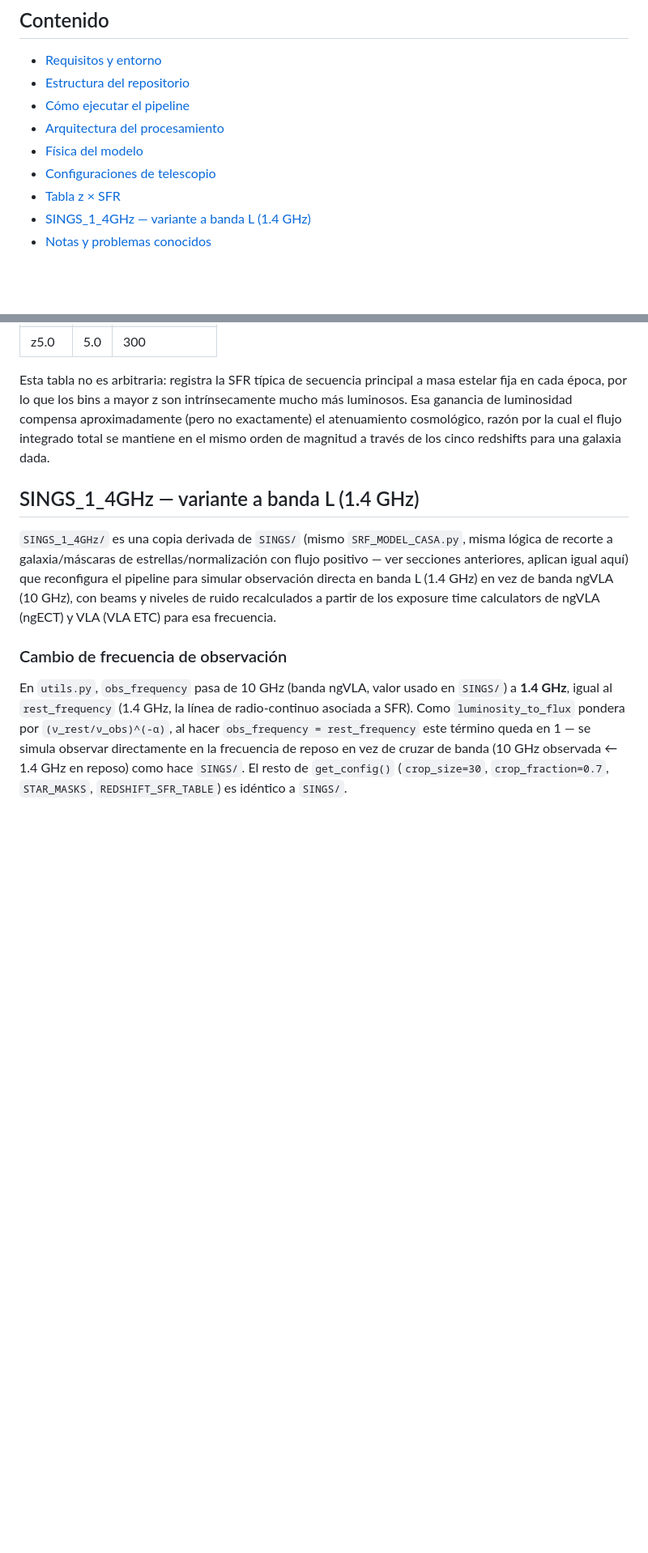
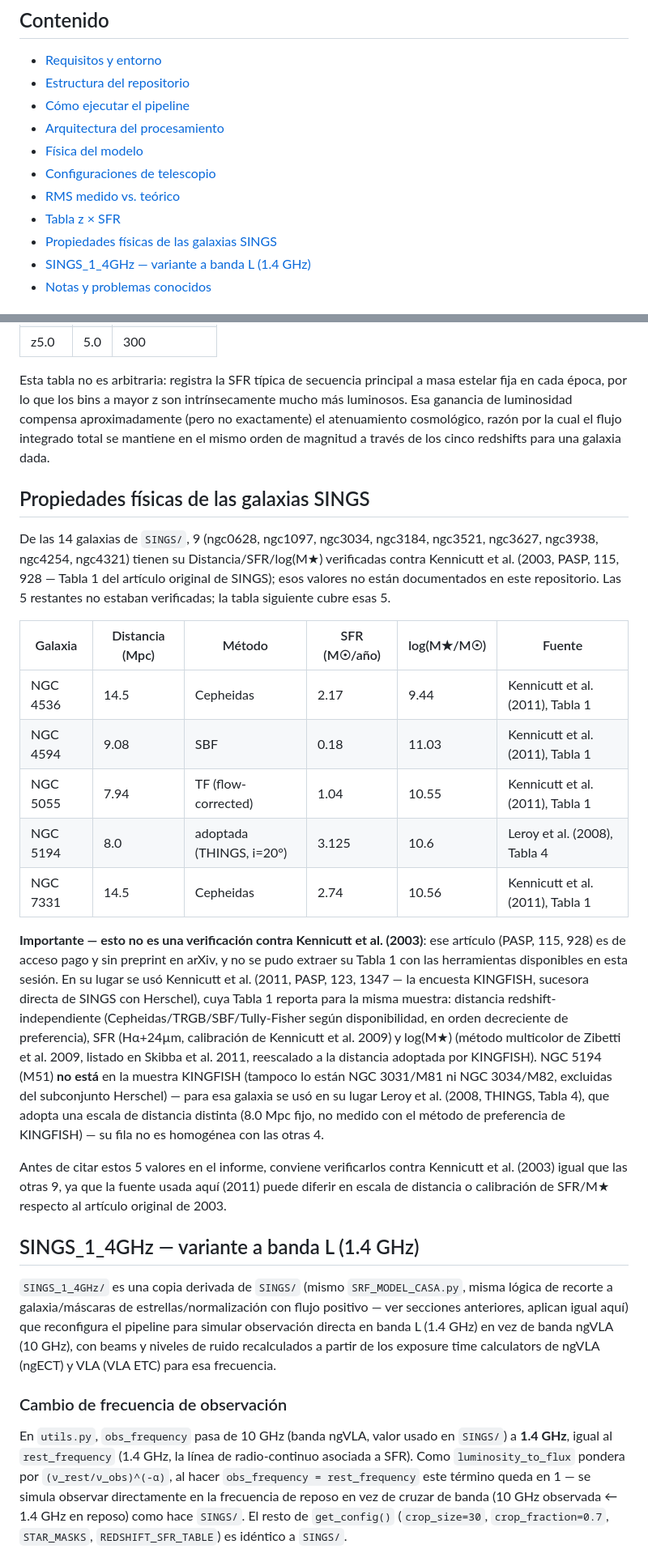
Before and after one commit to LobsangM/ngVLA_Research_Program, a Markdown page: README.md, 2 parts joined by grey strips. Shown at 81% size. GitHub-like rendering; blank space fills up the shorter version.

```diff
--- a/README.md
+++ b/README.md
@@ -10,7 +10,9 @@ Pipeline de simulación en radioastronomía que predice cómo se verían galaxia
 - [Arquitectura del procesamiento](#arquitectura-del-procesamiento)
 - [Física del modelo](#física-del-modelo)
 - [Configuraciones de telescopio](#configuraciones-de-telescopio)
+- [RMS medido vs. teórico](#rms-medido-vs-teórico)
 - [Tabla z × SFR](#tabla-z--sfr)
+- [Propiedades físicas de las galaxias SINGS](#propiedades-físicas-de-las-galaxias-sings)
 - [SINGS_1_4GHz — variante a banda L (1.4 GHz)](#sings_1_4ghz--variante-a-banda-l-14-ghz)
 - [Notas y problemas conocidos](#notas-y-problemas-conocidos)
 
@@ -279,6 +306,22 @@ Definida en `SINGS/utils.py` como `REDSHIFT_SFR_TABLE`, basada en Leslie et al.
 | z5.0  | 5.0 | 300          |
 
 Esta tabla no es arbitraria: registra la SFR típica de secuencia principal a masa estelar fija en cada época, por lo que los bins a mayor z son intrínsecamente mucho más luminosos. Esa ganancia de luminosidad compensa aproximadamente (pero no exactamente) el atenuamiento cosmológico, razón por la cual el flujo integrado total se mantiene en el mismo orden de magnitud a través de los cinco redshifts para una galaxia dada.
+
+## Propiedades físicas de las galaxias SINGS
+
+De las 14 galaxias de `SINGS/`, 9 (ngc0628, ngc1097, ngc3034, ngc3184, ngc3521, ngc3627, ngc3938, ngc4254, ngc4321) tienen su Distancia/SFR/log(M★) verificadas contra Kennicutt et al. (2003, PASP, 115, 928 — Tabla 1 del artículo original de SINGS); esos valores no están documentados en este repositorio. Las 5 restantes no estaban verificadas; la tabla siguiente cubre esas 5.
+
+| Galaxia  | Distancia (Mpc) | Método    | SFR (M☉/año) | log(M★/M☉) | Fuente |
+|----------|------------------|-----------|----------------|--------------|--------|
+| NGC 4536 | 14.5             | Cepheidas | 2.17           | 9.44         | Kennicutt et al. (2011), Tabla 1 |
+| NGC 4594 | 9.08             | SBF       | 0.18           | 11.03        | Kennicutt et al. (2011), Tabla 1 |
+| NGC 5055 | 7.94             | TF (flow-corrected) | 1.04 | 10.55        | Kennicutt et al. (2011), Tabla 1 |
+| NGC 5194 | 8.0              | adoptada (THINGS, i=20°) | 3.125 | 10.6   | Leroy et al. (2008), Tabla 4 |
+| NGC 7331 | 14.5             | Cepheidas | 2.74           | 10.56        | Kennicutt et al. (2011), Tabla 1 |
+
+**Importante — esto no es una verificación contra Kennicutt et al. (2003)**: ese artículo (PASP, 115, 928) es de acceso pago y sin preprint en arXiv, y no se pudo extraer su Tabla 1 con las herramientas disponibles en esta sesión. En su lugar se usó Kennicutt et al. (2011, PASP, 123, 1347 — la encuesta KINGFISH, sucesora directa de SINGS con Herschel), cuya Tabla 1 reporta para la misma muestra: distancia redshift-independiente (Cepheidas/TRGB/SBF/Tully-Fisher según disponibilidad, en orden decreciente de preferencia), SFR (Hα+24µm, calibración de Kennicutt et al. 2009) y log(M★) (método multicolor de Zibetti et al. 2009, listado en Skibba et al. 2011, reescalado a la distancia adoptada por KINGFISH). NGC 5194 (M51) **no está** en la muestra KINGFISH (tampoco lo están NGC 3031/M81 ni NGC 3034/M82, excluidas del subconjunto Herschel) — para esa galaxia se usó en su lugar Leroy et al. (2008, THINGS, Tabla 4), que adopta una escala de distancia distinta (8.0 Mpc fijo, no medido con el método de preferencia de KINGFISH) — su fila no es homogénea con las otras 4.
+
+Antes de citar estos 5 valores en el informe, conviene verificarlos contra Kennicutt et al. (2003) igual que las otras 9, ya que la fuente usada aquí (2011) puede diferir en escala de distancia o calibración de SFR/M★ respecto al artículo original de 2003.
 
 ## SINGS_1_4GHz — variante a banda L (1.4 GHz)
 
```
Also changed, not shown: other parts of README.md (+25 -0 lines).
